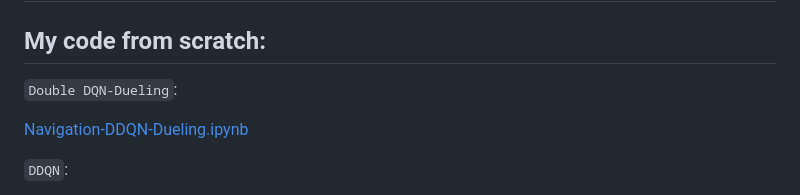
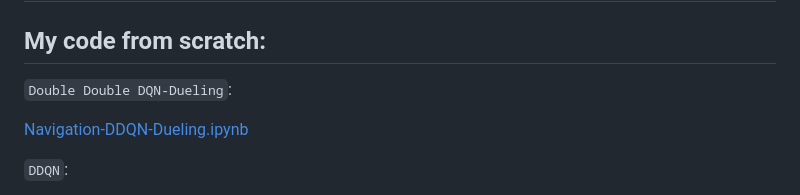
Before and after one commit to bmaxdk/DeepRL-ND-Navigation, a Markdown page: README.md, the part around the change. GitHub-like rendering.

```diff
--- a/README.md
+++ b/README.md
@@ -1,7 +1,7 @@
 # DeepRL-ND-Navigation
 ## My code from scratch:
 
-`Double DQN-Dueling`:
+`Double Double DQN-Dueling`:
 
 [Navigation-DDQN-Dueling.ipynb](https://github.com/bmaxdk/DeepRL-ND-Navigation/blob/main/Navigation-DDQN-Dueling.ipynb)
 
```
